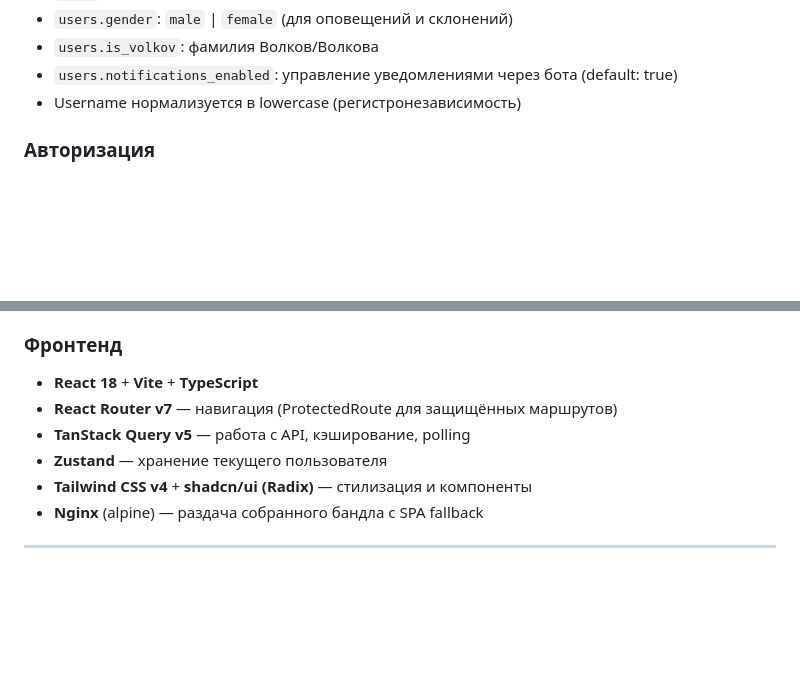
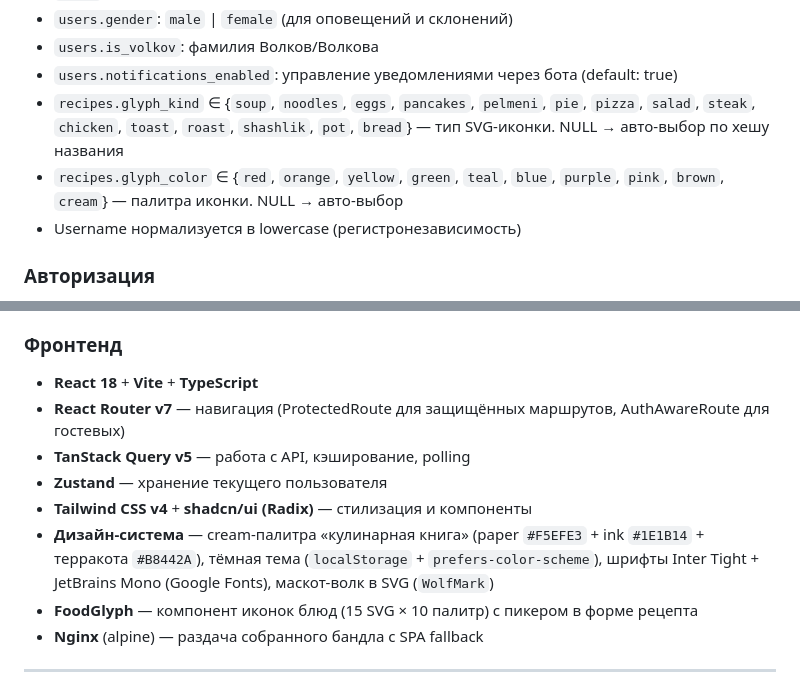
Before and after one commit to mrTelnor/home-page, a Markdown page: docs/architecture.md, 2 parts joined by grey strips. GitHub-like rendering; blank space fills up the shorter version.

```diff
--- a/docs/architecture.md
+++ b/docs/architecture.md
@@ -107,6 +107,8 @@
 - `users.gender`: `male` | `female` (для оповещений и склонений)
 - `users.is_volkov`: фамилия Волков/Волкова
 - `users.notifications_enabled`: управление уведомлениями через бота (default: true)
+- `recipes.glyph_kind` ∈ {`soup`, `noodles`, `eggs`, `pancakes`, `pelmeni`, `pie`, `pizza`, `salad`, `steak`, `chicken`, `toast`, `roast`, `shashlik`, `pot`, `bread`} — тип SVG-иконки. NULL → авто-выбор по хешу названия
+- `recipes.glyph_color` ∈ {`red`, `orange`, `yellow`, `green`, `teal`, `blue`, `purple`, `pink`, `brown`, `cream`} — палитра иконки. NULL → авто-выбор
 - Username нормализуется в lowercase (регистронезависимость)
 
 ### Авторизация
@@ -124,10 +126,12 @@
 
 ### Фронтенд
 - **React 18** + **Vite** + **TypeScript**
-- **React Router v7** — навигация (ProtectedRoute для защищённых маршрутов)
+- **React Router v7** — навигация (ProtectedRoute для защищённых маршрутов, AuthAwareRoute для гостевых)
 - **TanStack Query v5** — работа с API, кэширование, polling
 - **Zustand** — хранение текущего пользователя
 - **Tailwind CSS v4** + **shadcn/ui (Radix)** — стилизация и компоненты
+- **Дизайн-система** — cream-палитра «кулинарная книга» (paper `#F5EFE3` + ink `#1E1B14` + терракота `#B8442A`), тёмная тема (`localStorage` + `prefers-color-scheme`), шрифты Inter Tight + JetBrains Mono (Google Fonts), маскот-волк в SVG (`WolfMark`)
+- **FoodGlyph** — компонент иконок блюд (15 SVG × 10 палитр) с пикером в форме рецепта
 - **Nginx** (alpine) — раздача собранного бандла с SPA fallback
 
 ---
```
Also changed, not shown: docs/api.md (+10 -1 lines).
